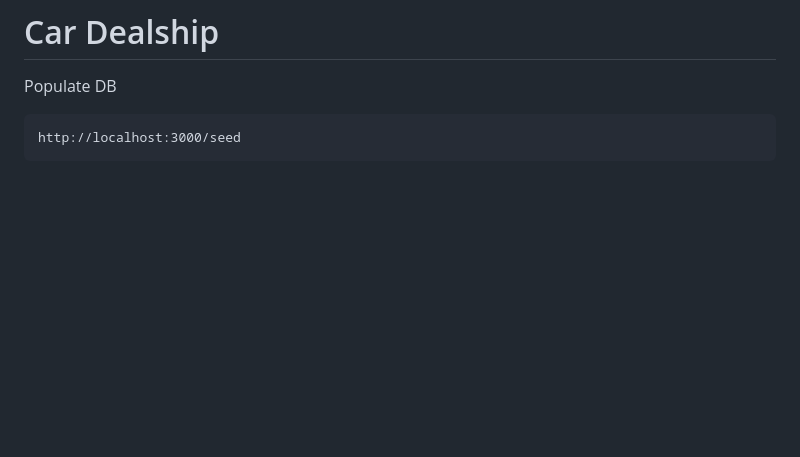
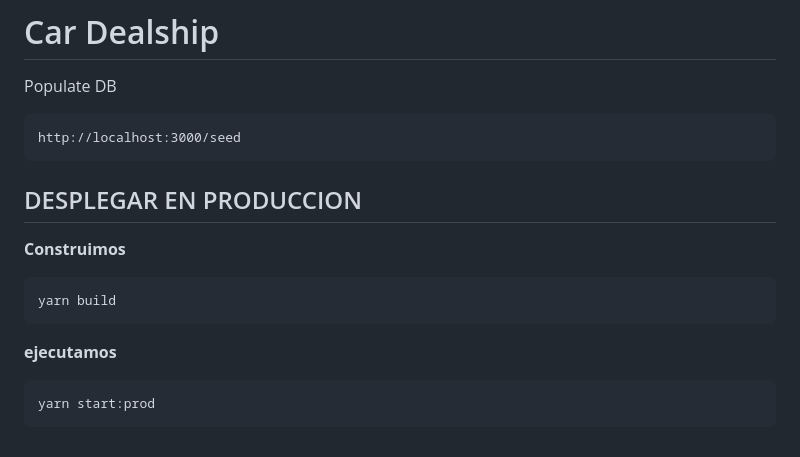
Before and after one commit to Christian-Paul-Ruales/fullstack-javascript, a Markdown page: nest/02-car-dealership/README.md, the part around the change. Rendered like a GitHub page; blank space fills up the shorter version.

Commit message:
aprendido a hacer yarn build y yarn start:prod

````diff
--- a/nest/02-car-dealership/README.md
+++ b/nest/02-car-dealership/README.md
@@ -92,3 +92,15 @@ Populate DB
 ```
 http://localhost:3000/seed
 ```
+
+## DESPLEGAR EN PRODUCCION
+
+**Construimos**
+```bash
+yarn build
+```
+
+**ejecutamos**
+```bash
+yarn start:prod
+```
````
